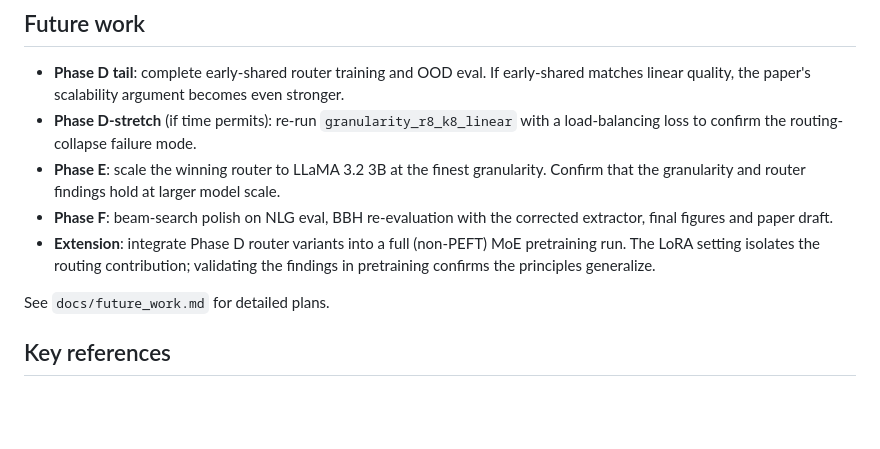
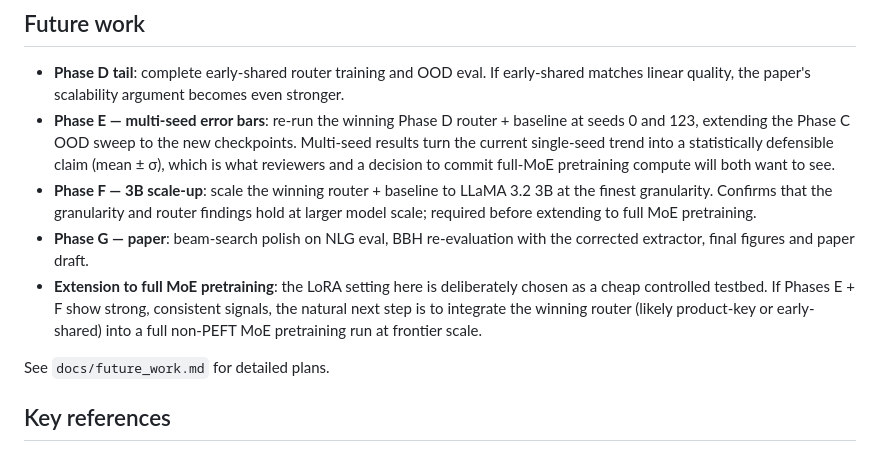
Before and after one commit to attrung/scalable-moe-lora, a Markdown page: README.md, the part around one of its changes. Rendered like a GitHub page; blank space fills up the shorter version.

```diff
--- a/README.md
+++ b/README.md
@@ -151,10 +162,10 @@ CONFIG=granularity_r1_k64 SEED=42 ROUTING=yes sbatch scripts/sbatch_train.sh
 ## Future work
 
 - **Phase D tail**: complete early-shared router training and OOD eval. If early-shared matches linear quality, the paper's scalability argument becomes even stronger.
-- **Phase D-stretch** (if time permits): re-run `granularity_r8_k8_linear` with a load-balancing loss to confirm the routing-collapse failure mode.
-- **Phase E**: scale the winning router to LLaMA 3.2 3B at the finest granularity. Confirm that the granularity and router findings hold at larger model scale.
-- **Phase F**: beam-search polish on NLG eval, BBH re-evaluation with the corrected extractor, final figures and paper draft.
-- **Extension**: integrate Phase D router variants into a full (non-PEFT) MoE pretraining run. The LoRA setting isolates the routing contribution; validating the findings in pretraining confirms the principles generalize.
+- **Phase E — multi-seed error bars**: re-run the winning Phase D router + baseline at seeds 0 and 123, extending the Phase C OOD sweep to the new checkpoints. Multi-seed results turn the current single-seed trend into a statistically defensible claim (mean ± σ), which is what reviewers and a decision to commit full-MoE pretraining compute will both want to see.
+- **Phase F — 3B scale-up**: scale the winning router + baseline to LLaMA 3.2 3B at the finest granularity. Confirms that the granularity and router findings hold at larger model scale; required before extending to full MoE pretraining.
+- **Phase G — paper**: beam-search polish on NLG eval, BBH re-evaluation with the corrected extractor, final figures and paper draft.
+- **Extension to full MoE pretraining**: the LoRA setting here is deliberately chosen as a cheap controlled testbed. If Phases E + F show strong, consistent signals, the natural next step is to integrate the winning router (likely product-key or early-shared) into a full non-PEFT MoE pretraining run at frontier scale.
 
 See `docs/future_work.md` for detailed plans.
 
```
Also changed, not shown: other parts of README.md (+22 -11 lines), docs/future_work.md (+21 -15 lines).
